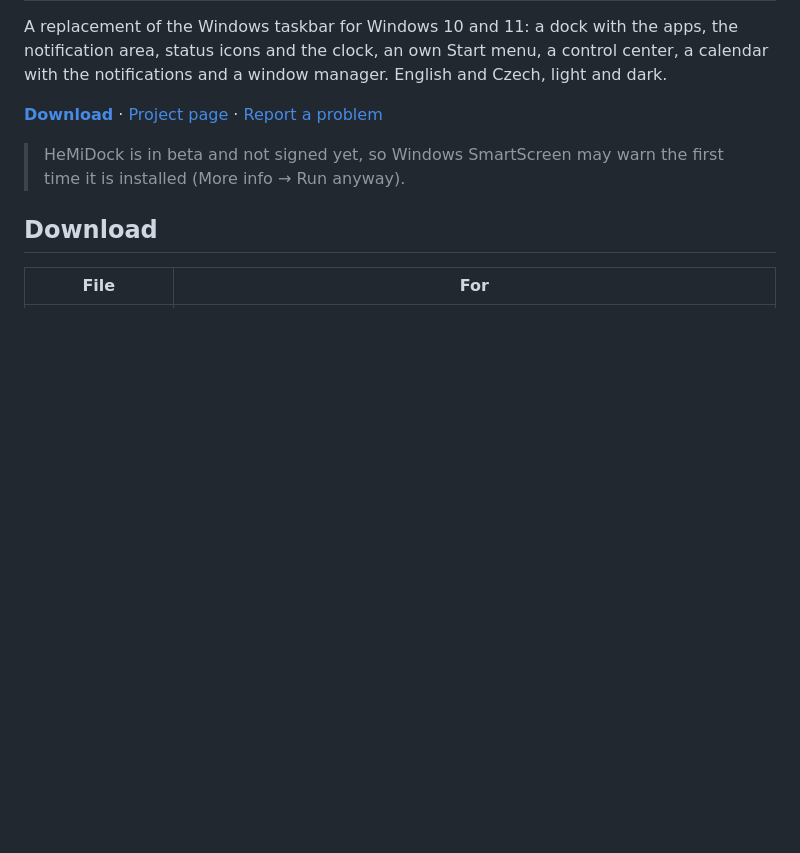
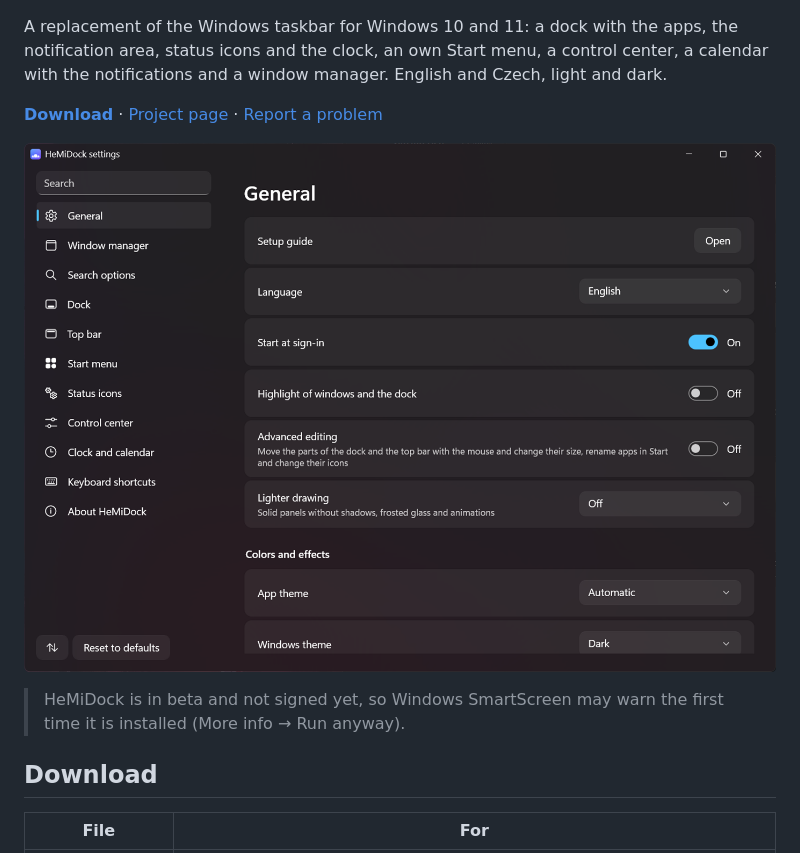
Before and after one commit to Hemal1k/HeMiDock, a Markdown page: README.md, the part around one of its changes. Drawn GitHub-style; pictures changed too: .github/screenshot.png (added); blank space fills up the shorter version.

Commit message:
Screenshot, badges, SHA256 checksums for releases

```diff
--- a/README.md
+++ b/README.md
@@ -5,6 +7,8 @@ clock, an own Start menu, a control center, a calendar with the notifications an
 and dark.
 
 **[Download](https://github.com/Hemal1k/HeMiDock/releases/latest)** · [Project page](https://hemal1k.github.io/hemidock.html) · [Report a problem](https://github.com/Hemal1k/HeMiDock/issues)
+
+![HeMiDock](.github/screenshot.png)
 
 > HeMiDock is in beta and not signed yet, so Windows SmartScreen may warn the first time it is installed (More info → Run anyway).
 
```
Also changed, not shown: other parts of README.md (+2 -0 lines), 1 other file.
